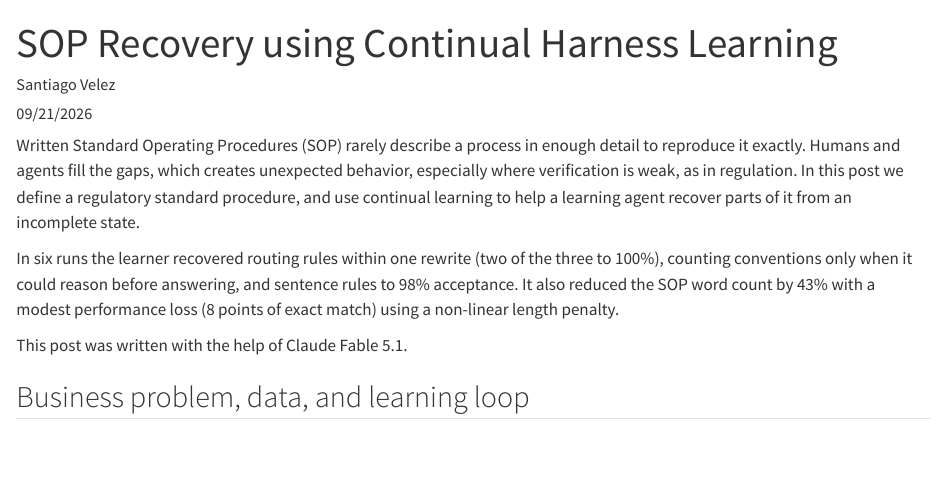
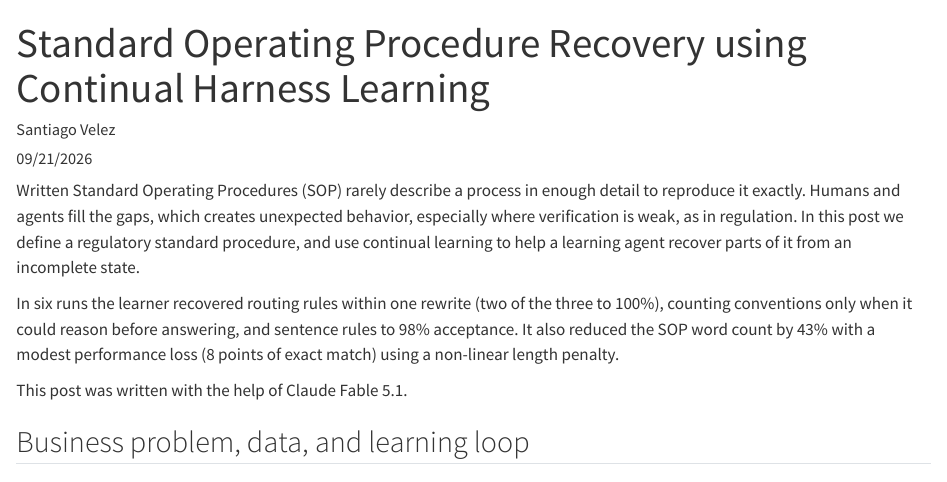
Before and after one commit to santiagomvc/santiagomvc.github.io, a Quarto document (posts/regtriage_hidden_rules/regtriage_hidden_rules.qmd): the page in a window 1100 px wide, from its top. Rendered offline with R 4.5, knitr and Pandoc in place of Quarto, with nearby package versions.

Commit message:
Spell out SOP in the post title
Co-Authored-By: Claude Fable 5.1 <noreply@anthropic.com>

```diff
--- a/posts/regtriage_hidden_rules/regtriage_hidden_rules.qmd
+++ b/posts/regtriage_hidden_rules/regtriage_hidden_rules.qmd
@@ -1,5 +1,5 @@
 ---
-title: "SOP Recovery using Continual Harness Learning"
+title: "Standard Operating Procedure Recovery using Continual Harness Learning"
 description: "Learning implicit SOP rules in the regulatory domain by continual harness iteration"
 image: "thumbnail.png"
 categories: [llm, agents, evals, regtech]
```
